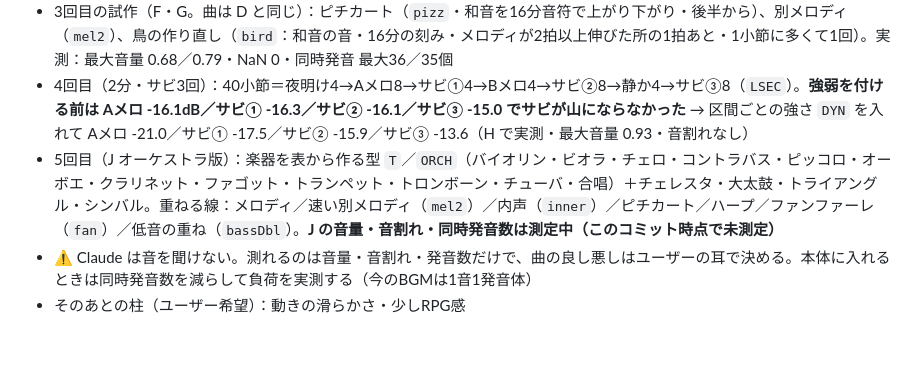
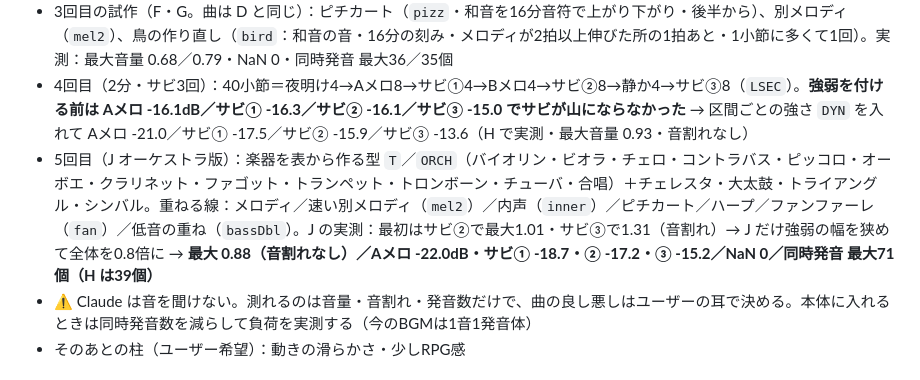
Before and after one commit to 98rcsk-creator/myhero, a Markdown page: docs/SPEC.md, the part around the change. GitHub-like rendering; blank space fills up the shorter version.

Commit message:
SPEC: BGM試聴 J の実測を記録（最大0.88・音割れなし・同時発音 最大71個）
Co-Authored-By: Claude Fable 5.2 <noreply@anthropic.com>
Claude-Session: https://claude.ai/code/session_01D3m4nj22N5gRaAxac8eAHB

```diff
--- a/docs/SPEC.md
+++ b/docs/SPEC.md
@@ -1312,7 +1312,7 @@ v318 を実機で見て「クリアした瞬間、クリアの文字が見えず
 - 2回目の試作（D・E）：20小節＝夜明け（ハープと鳥）4 → メロディ 8 → ストリングスとホルンで広がる 8（bVI→bVII→I）。add9 の和音・オカリナ・鳥の声（`bird`）を追加。実測：最大音量 0.65／0.77・メロディは伴奏より 4.9／3.3dB 大きい・NaN 0・同時発音 最大31／34個
 - 3回目の試作（F・G。曲は D と同じ）：ピチカート（`pizz`・和音を16分音符で上がり下がり・後半から）、別メロディ（`mel2`）、鳥の作り直し（`bird`：和音の音・16分の刻み・メロディが2拍以上伸びた所の1拍あと・1小節に多くて1回）。実測：最大音量 0.68／0.79・NaN 0・同時発音 最大36／35個
 - 4回目（2分・サビ3回）：40小節＝夜明け4→Aメロ8→サビ①4→Bメロ4→サビ②8→静か4→サビ③8（`LSEC`）。**強弱を付ける前は Aメロ -16.1dB／サビ① -16.3／サビ② -16.1／サビ③ -15.0 でサビが山にならなかった** → 区間ごとの強さ `DYN` を入れて Aメロ -21.0／サビ① -17.5／サビ② -15.9／サビ③ -13.6（H で実測・最大音量 0.93・音割れなし）
-- 5回目（J オーケストラ版）：楽器を表から作る型 `T`／`ORCH`（バイオリン・ビオラ・チェロ・コントラバス・ピッコロ・オーボエ・クラリネット・ファゴット・トランペット・トロンボーン・チューバ・合唱）＋チェレスタ・大太鼓・トライアングル・シンバル。重ねる線：メロディ／速い別メロディ（`mel2`）／内声（`inner`）／ピチカート／ハープ／ファンファーレ（`fan`）／低音の重ね（`bassDbl`）。**J の音量・音割れ・同時発音数は測定中（このコミット時点で未測定）**
+- 5回目（J オーケストラ版）：楽器を表から作る型 `T`／`ORCH`（バイオリン・ビオラ・チェロ・コントラバス・ピッコロ・オーボエ・クラリネット・ファゴット・トランペット・トロンボーン・チューバ・合唱）＋チェレスタ・大太鼓・トライアングル・シンバル。重ねる線：メロディ／速い別メロディ（`mel2`）／内声（`inner`）／ピチカート／ハープ／ファンファーレ（`fan`）／低音の重ね（`bassDbl`）。J の実測：最初はサビ②で最大1.01・サビ③で1.31（音割れ）→ J だけ強弱の幅を狭めて全体を0.8倍に → **最大 0.88（音割れなし）／Aメロ -22.0dB・サビ① -18.7・② -17.2・③ -15.2／NaN 0／同時発音 最大71個（H は39個）**
 - ⚠ Claude は音を聞けない。測れるのは音量・音割れ・発音数だけで、曲の良し悪しはユーザーの耳で決める。本体に入れるときは同時発音数を減らして負荷を実測する（今のBGMは1音1発音体）
 - そのあとの柱（ユーザー希望）：動きの滑らかさ・少しRPG感
 
```
